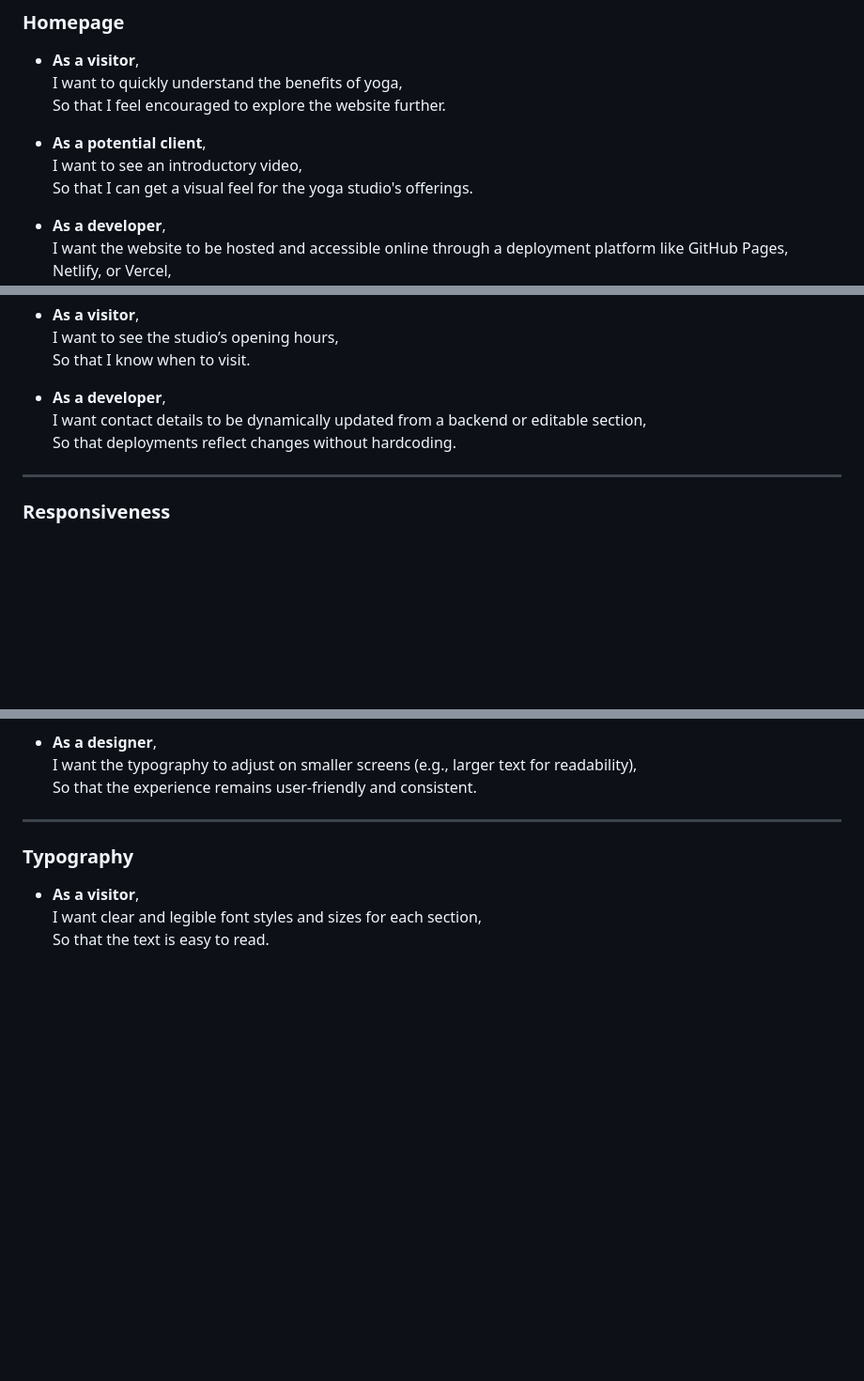
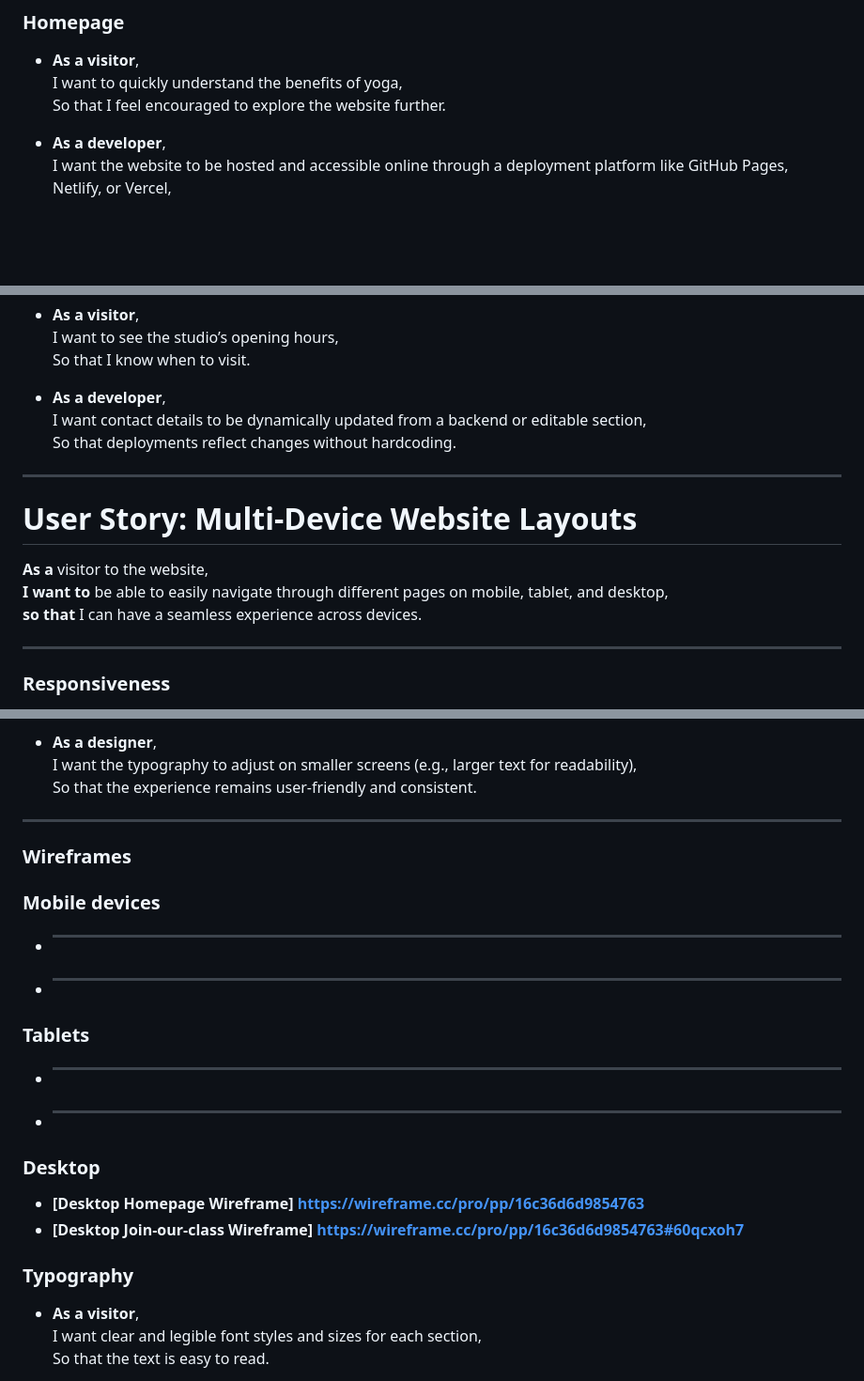
Before and after one commit to kenneth2-3/Yoga-Studio, a Markdown page: USER_STORIES.md, 3 parts joined by grey strips. Shown at 94% size. GitHub-like rendering; blank space fills up the shorter version.

Commit message:
Add desktop wireframe

```diff
--- a/USER_STORIES.md
+++ b/USER_STORIES.md
@@ -12,9 +12,6 @@ This document outlines user stories for the Yoga Studio project, focusing on its
   I want to quickly understand the benefits of yoga,
   So that I feel encouraged to explore the website further.
 
-- **As a potential client**,
-  I want to see an introductory video,
-  So that I can get a visual feel for the yoga studio's offerings.
 
 - **As a developer**,
   I want the website to be hosted and accessible online through a deployment platform like GitHub Pages, Netlify, or Vercel,
@@ -74,6 +71,14 @@ This document outlines user stories for the Yoga Studio project, focusing on its
 
 ---
 
+# User Story: Multi-Device Website Layouts
+
+**As a** visitor to the website,
+**I want to** be able to easily navigate through different pages on mobile, tablet, and desktop,
+**so that** I can have a seamless experience across devices.
+
+---
+
 ### Responsiveness
 
 - **As a mobile user**,
@@ -89,6 +94,21 @@ This document outlines user stories for the Yoga Studio project, focusing on its
   So that the experience remains user-friendly and consistent.
 
 ---
+
+### Wireframes
+
+### Mobile devices
+
+- ** **
+- ** **
+
+### Tablets
+- ** **
+- ** **
+
+### Desktop
+- **[Desktop Homepage Wireframe] https://wireframe.cc/pro/pp/16c36d6d9854763**
+- **[Desktop Join-our-class Wireframe] https://wireframe.cc/pro/pp/16c36d6d9854763#60qcxoh7**
 
 ### Typography
 
```
